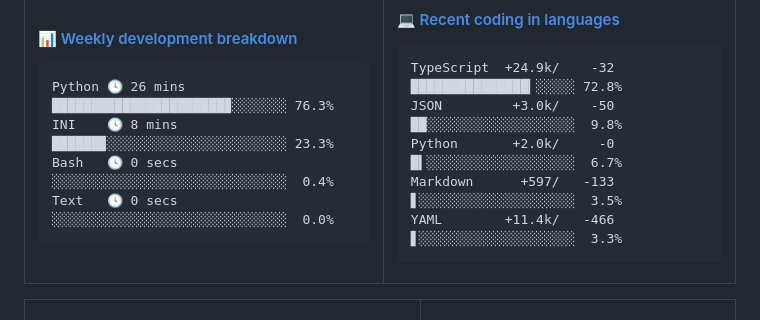
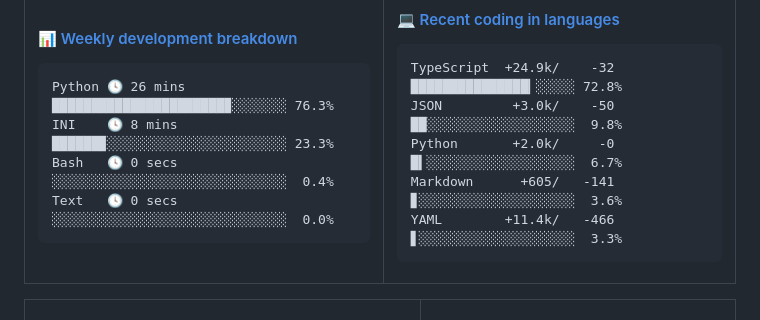
Before and after one commit to Viper373/Viper373, a Markdown page: README.md, the part around the change. Drawn GitHub-style.

Commit message:
更新语言使用统计 [自动]

````diff
--- a/README.md
+++ b/README.md
@@ -51,7 +51,7 @@ Text   🕓 0 secs  ░░░░░░░░░░░░░░░░░░░░
 TypeScript  +24.9k/    -32 ███████████████▎░░░░░ 72.8%
 JSON         +3.0k/    -50 ██░░░░░░░░░░░░░░░░░░░  9.8%
 Python       +2.0k/     -0 █▍░░░░░░░░░░░░░░░░░░░  6.7%
-Markdown      +597/   -133 ▋░░░░░░░░░░░░░░░░░░░░  3.5%
+Markdown      +605/   -141 ▊░░░░░░░░░░░░░░░░░░░░  3.6%
 YAML        +11.4k/   -466 ▋░░░░░░░░░░░░░░░░░░░░  3.3%
 ```
 <!-- Powered by https://github.com/Viper373/lang-box . -->
````
